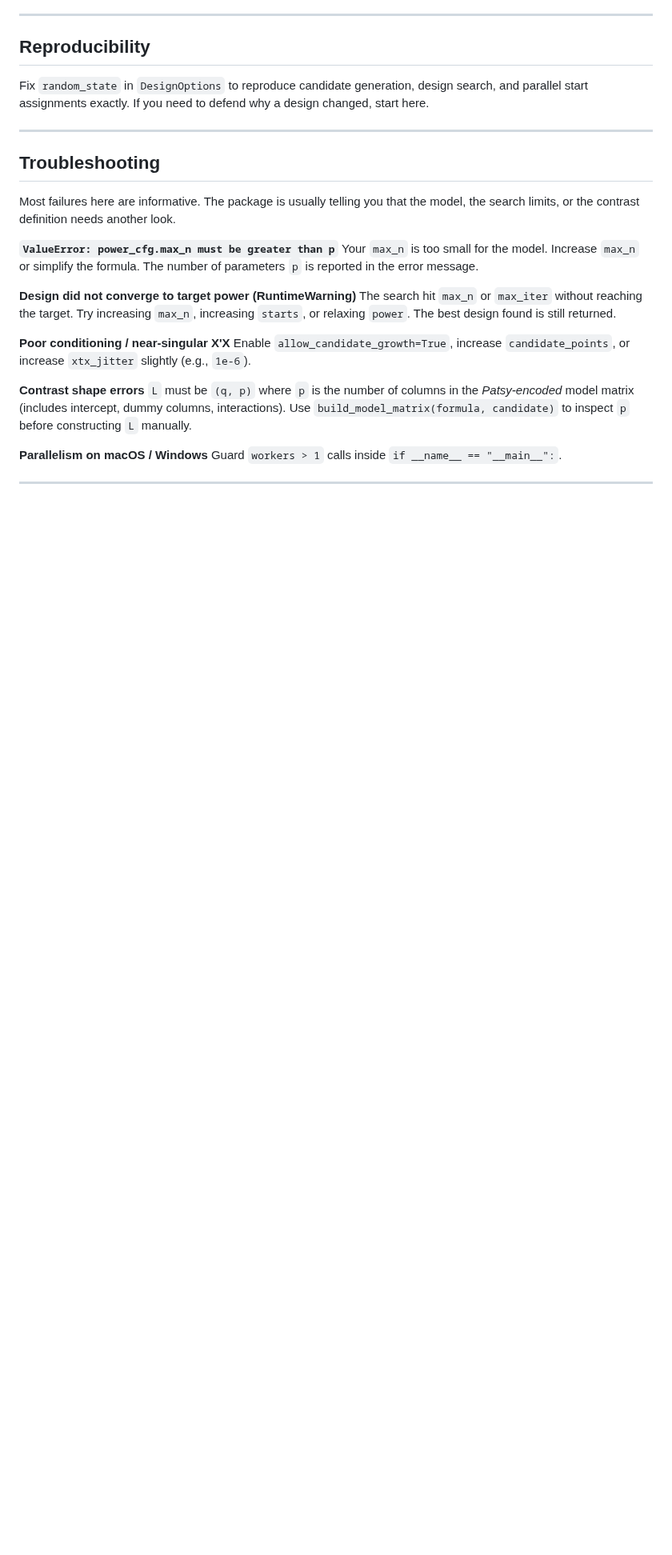
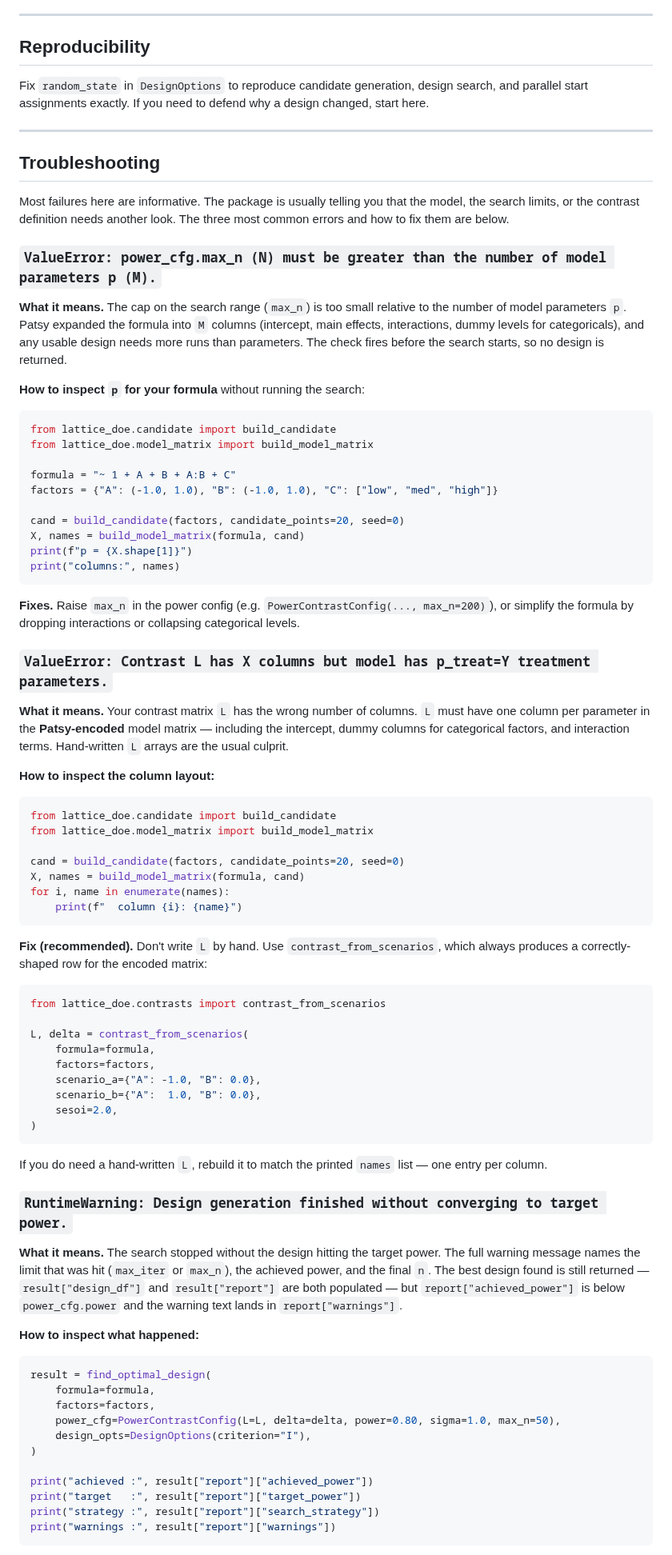
Before and after one commit to mbagalman/lattice-doe, a Markdown page: README.md, the part around one of its changes. Shown at 80% size. Drawn GitHub-style; blank space fills up the shorter version.

Commit message:
docs: expand README troubleshooting for the three most common errors (TICKET-008-mini)
Each of the three failure modes new users actually hit (max_n vs p,
contrast shape mismatch, search did not converge) now has:
- the verbatim error or warning text from source
- a paragraph naming the underlying cause
- a runnable code example showing how to inspect the situation
- concrete fixes, ranked by preference

The "Poor conditioning" and "Parallelism" entries from the previous
section are preserved under an "Other common failures" subsection.
All three code examples were exercised end-to-end before commit.

Co-Authored-By: Claude Opus 4.7 (1M context) <noreply@anthropic.com>

````diff
--- a/README.md
+++ b/README.md
@@ -1205,19 +1205,78 @@ Fix `random_state` in `DesignOptions` to reproduce candidate generation, design
 
 ## Troubleshooting
 
-Most failures here are informative. The package is usually telling you that the model, the search limits, or the contrast definition needs another look.
+Most failures here are informative. The package is usually telling you that the model, the search limits, or the contrast definition needs another look. The three most common errors and how to fix them are below.
 
-**`ValueError: power_cfg.max_n must be greater than p`**
-Your `max_n` is too small for the model. Increase `max_n` or simplify the formula. The number of parameters `p` is reported in the error message.
+### `ValueError: power_cfg.max_n (N) must be greater than the number of model parameters p (M).`
 
-**Design did not converge to target power (RuntimeWarning)**
-The search hit `max_n` or `max_iter` without reaching the target. Try increasing `max_n`, increasing `starts`, or relaxing `power`. The best design found is still returned.
+**What it means.** The cap on the search range (`max_n`) is too small relative to the number of model parameters `p`. Patsy expanded the formula into `M` columns (intercept, main effects, interactions, dummy levels for categoricals), and any usable design needs more runs than parameters. The check fires before the search starts, so no design is returned.
 
-**Poor conditioning / near-singular X'X**
-Enable `allow_candidate_growth=True`, increase `candidate_points`, or increase `xtx_jitter` slightly (e.g., `1e-6`).
+**How to inspect `p` for your formula** without running the search:
 
-**Contrast shape errors**
-`L` must be `(q, p)` where `p` is the number of columns in the *Patsy-encoded* model matrix (includes intercept, dummy columns, interactions). Use `build_model_matrix(formula, candidate)` to inspect `p` before constructing `L` manually.
+```python
+from lattice_doe.candidate import build_candidate
+from lattice_doe.model_matrix import build_model_matrix
 
-**Parallelism on macOS / Windows**
-Guard `workers > 1` calls inside `if __name__ == "__main__":`.
+formula = "~ 1 + A + B + A:B + C"
+factors = {"A": (-1.0, 1.0), "B": (-1.0, 1.0), "C": ["low", "med", "high"]}
+
+cand = build_candidate(factors, candidate_points=20, seed=0)
+X, names = build_model_matrix(formula, cand)
+print(f"p = {X.shape[1]}")
+print("columns:", names)
+```
+
+**Fixes.** Raise `max_n` in the power config (e.g. `PowerContrastConfig(..., max_n=200)`), or simplify the formula by dropping interactions or collapsing categorical levels.
+
+### `ValueError: Contrast L has X columns but model has p_treat=Y treatment parameters.`
+
+**What it means.** Your contrast matrix `L` has the wrong number of columns. `L` must have one column per parameter in the **Patsy-encoded** model matrix — including the intercept, dummy columns for categorical factors, and interaction terms. Hand-written `L` arrays are the usual culprit.
+
+**How to inspect the column layout:**
+
+```python
+from lattice_doe.candidate import build_candidate
+from lattice_doe.model_matrix import build_model_matrix
+
+cand = build_candidate(factors, candidate_points=20, seed=0)
+X, names = build_model_matrix(formula, cand)
+for i, name in enumerate(names):
+    print(f"  column {i}: {name}")
+```
+
+**Fix (recommended).** Don't write `L` by hand. Use `contrast_from_scenarios`, which always produces a correctly-shaped row for the encoded matrix:
+
+```python
+from lattice_doe.contrasts import contrast_from_scenarios
+
+L, delta = contrast_from_scenarios(
+    formula=formula,
+    factors=factors,
+    scenario_a={"A": -1.0, "B": 0.0},
+    scenario_b={"A":  1.0, "B": 0.0},
+    sesoi=2.0,
+)
+```
+
+If you do need a hand-written `L`, rebuild it to match the printed `names` list — one entry per column.
+
+### `RuntimeWarning: Design generation finished without converging to target power.`
+
+**What it means.** The search stopped without the design hitting the target power. The full warning message names the limit that was hit (`max_iter` or `max_n`), the achieved power, and the final `n`. The best design found is still returned — `result["design_df"]` and `result["report"]` are both populated — but `report["achieved_power"]` is below `power_cfg.power` and the warning text lands in `report["warnings"]`.
+
+**How to inspect what happened:**
+
+```python
+result = find_optimal_design(
+    formula=formula,
+    factors=factors,
+    power_cfg=PowerContrastConfig(L=L, delta=delta, power=0.80, sigma=1.0, max_n=50),
+    design_opts=DesignOptions(criterion="I"),
+)
+
+print("achieved :", result["report"]["achieved_power"])
+print("target   :", result["report"]["target_power"])
+print("strategy :", result["report"]["search_strategy"])
+print("warnings :", result["report"]["warnings"])
+```
+
````
Also changed, not shown: other parts of README.md (+11 -0 lines), lattice-doe-tickets.md (+1 -0 lines).
